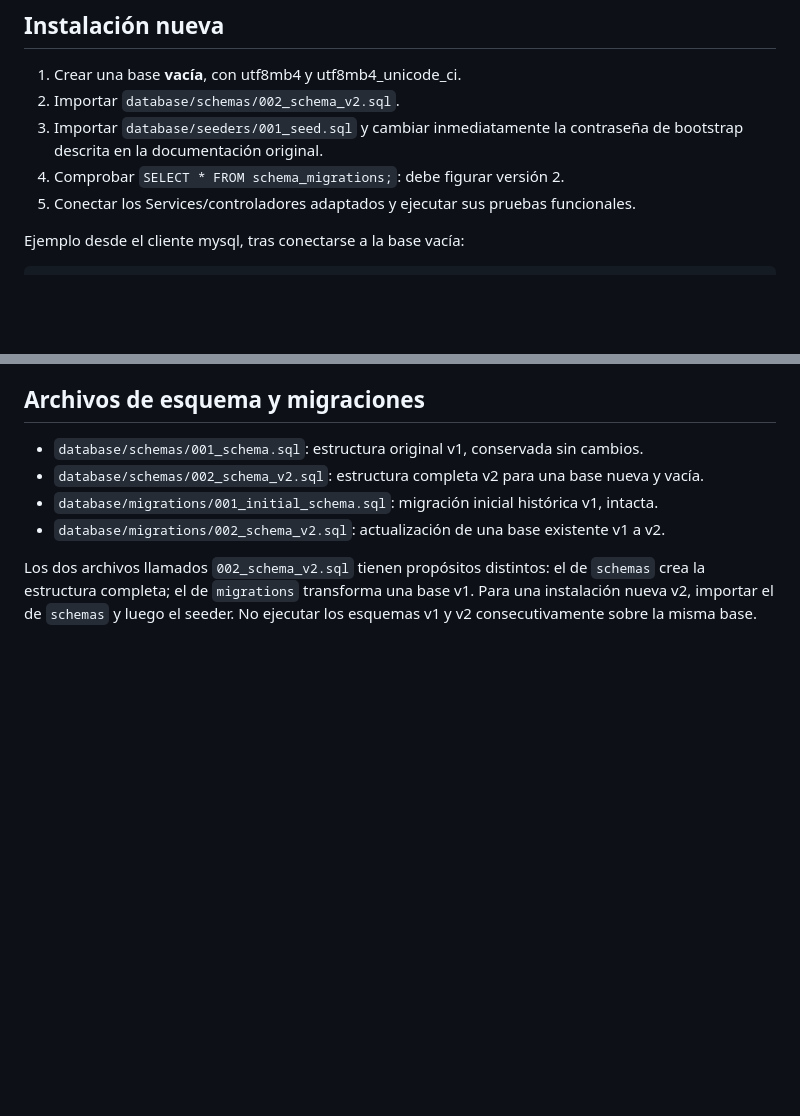
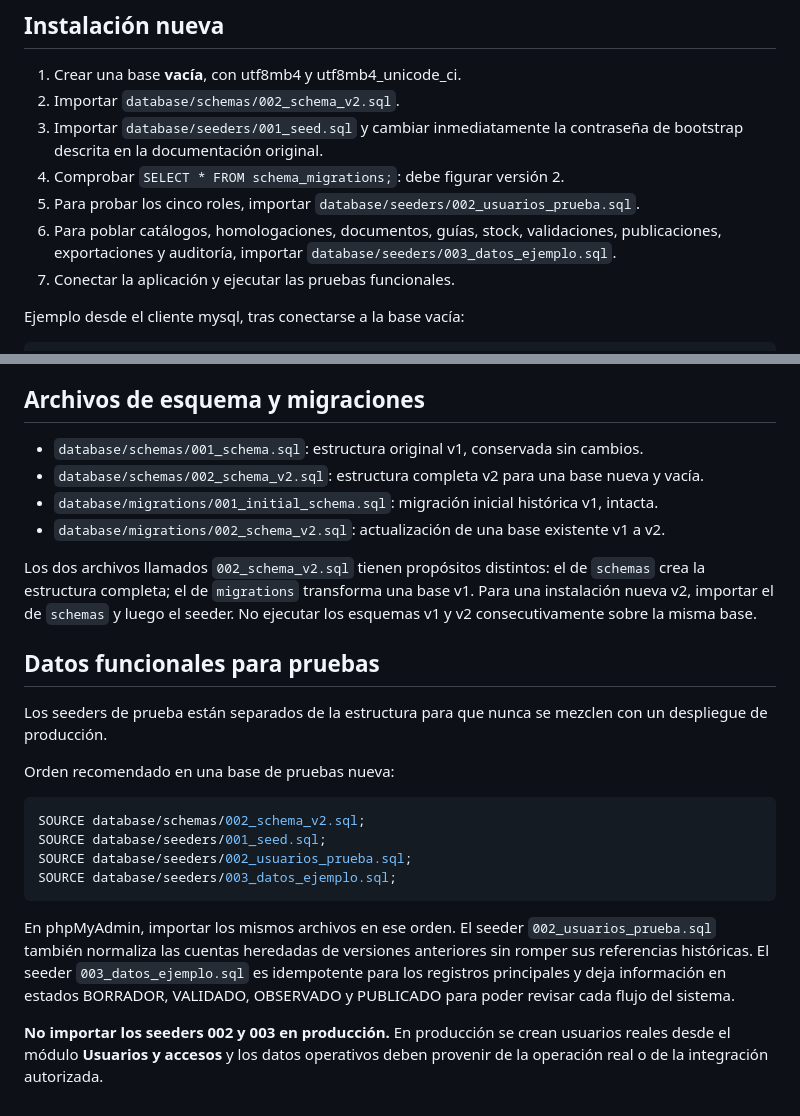
Before and after one commit to AzkeelGuty/bayer-pucchun-web, a Markdown page: database/README.md, 2 parts joined by grey strips. GitHub-like rendering; blank space fills up the shorter version.

Commit message:
docs(database): documenta usuarios y datos de prueba

````diff
--- a/database/README.md
+++ b/database/README.md
@@ -29,7 +29,9 @@ frontend, rutas, controladores ni Services.
 3. Importar `database/seeders/001_seed.sql` y cambiar inmediatamente
    la contraseña de bootstrap descrita en la documentación original.
 4. Comprobar `SELECT * FROM schema_migrations;`: debe figurar versión 2.
-5. Conectar los Services/controladores adaptados y ejecutar sus pruebas funcionales.
+5. Para probar los cinco roles, importar `database/seeders/002_usuarios_prueba.sql`.
+6. Para poblar catálogos, homologaciones, documentos, guías, stock, validaciones, publicaciones, exportaciones y auditoría, importar `database/seeders/003_datos_ejemplo.sql`.
+7. Conectar la aplicación y ejecutar las pruebas funcionales.
 
 
 Ejemplo desde el cliente mysql, tras conectarse a la base vacía:
@@ -158,3 +160,21 @@ Los dos archivos llamados `002_schema_v2.sql` tienen propósitos distintos: el d
 `schemas` crea la estructura completa; el de `migrations` transforma una base v1.
 Para una instalación nueva v2, importar el de `schemas` y luego el seeder.
 No ejecutar los esquemas v1 y v2 consecutivamente sobre la misma base.
+
+
+## Datos funcionales para pruebas
+
+Los seeders de prueba están separados de la estructura para que nunca se mezclen con un despliegue de producción.
+
+Orden recomendado en una base de pruebas nueva:
+
+```sql
+SOURCE database/schemas/002_schema_v2.sql;
+SOURCE database/seeders/001_seed.sql;
+SOURCE database/seeders/002_usuarios_prueba.sql;
+SOURCE database/seeders/003_datos_ejemplo.sql;
+```
+
+En phpMyAdmin, importar los mismos archivos en ese orden. El seeder `002_usuarios_prueba.sql` también normaliza las cuentas heredadas de versiones anteriores sin romper sus referencias históricas. El seeder `003_datos_ejemplo.sql` es idempotente para los registros principales y deja información en estados BORRADOR, VALIDADO, OBSERVADO y PUBLICADO para poder revisar cada flujo del sistema.
+
+**No importar los seeders 002 y 003 en producción.** En producción se crean usuarios reales desde el módulo **Usuarios y accesos** y los datos operativos deben provenir de la operación real o de la integración autorizada.
````
